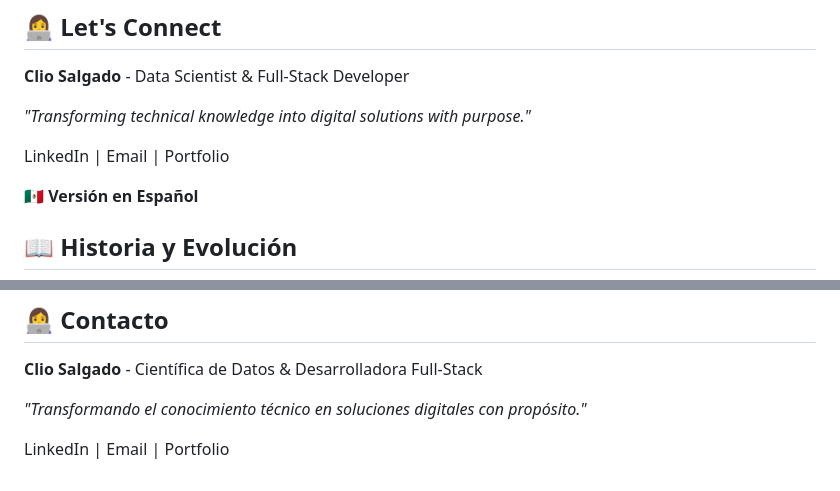
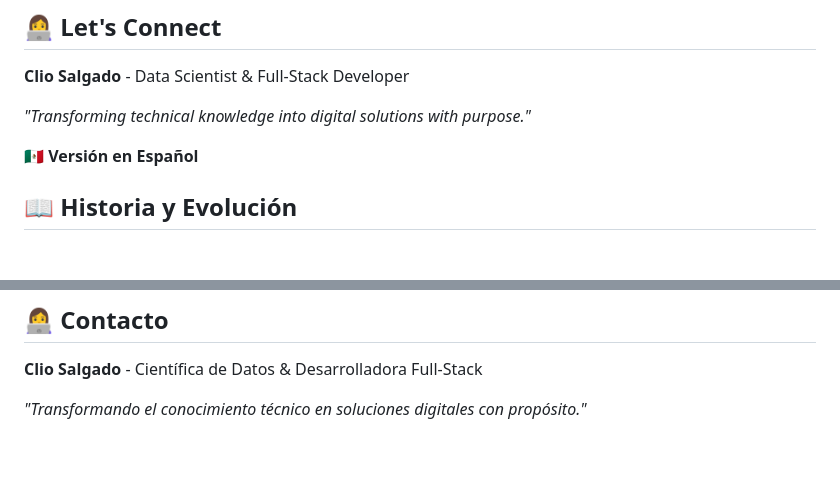
Before and after one commit to Clic-stack/Portafolio, a Markdown page: README.md, 2 parts joined by grey strips. GitHub-like rendering; blank space fills up the shorter version.

Commit message:
fix: Remove contact links from README
Removed LinkedIn, Email, and Portfolio sections from the README.

```diff
--- a/README.md
+++ b/README.md
@@ -130,8 +130,6 @@ git clone [https://github.com/Clic-stack/Portafolio.git](https://github.com/Clic
 
 *"Transforming technical knowledge into digital solutions with purpose."*
 
-LinkedIn | Email | Portfolio
-
 **🇲🇽 Versión en Español**
 ## 📖 Historia y Evolución
 ***Este proyecto nació como una landing page básica y ha madurado hasta convertirse en un ecosistema sofisticado de marca personal. Desarrollado íntegramente con HTML5, CSS3 y JavaScript Vanilla, refleja mi proceso de Reskilling profesional: la fusión de 7 años de liderazgo operativo con un enfoque técnico en Ciencia de Datos y Desarrollo Full-Stack.***
@@ -260,5 +258,3 @@ git clone https://github.com/Clic-stack/Portafolio.git
 **Clio Salgado** - Científica de Datos & Desarrolladora Full-Stack
 
 *"Transformando el conocimiento técnico en soluciones digitales con propósito."*
-
-LinkedIn | Email | Portfolio
```
